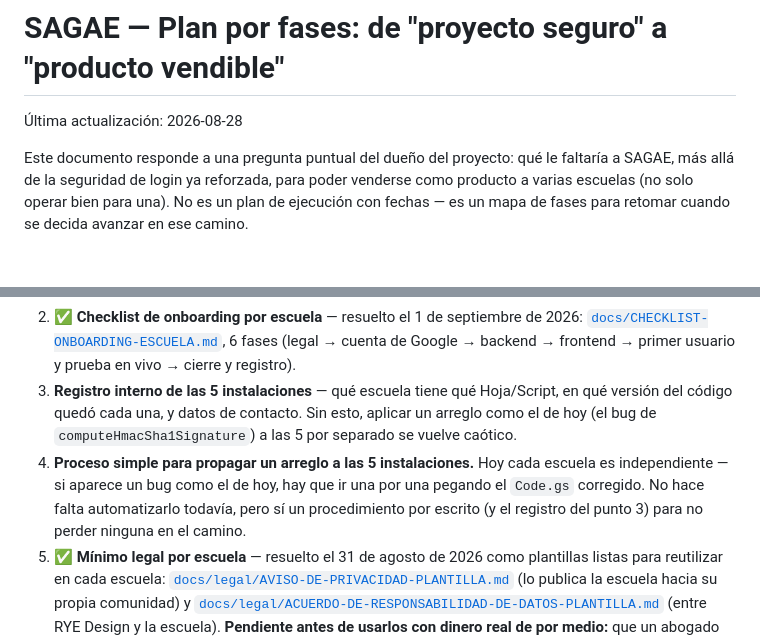
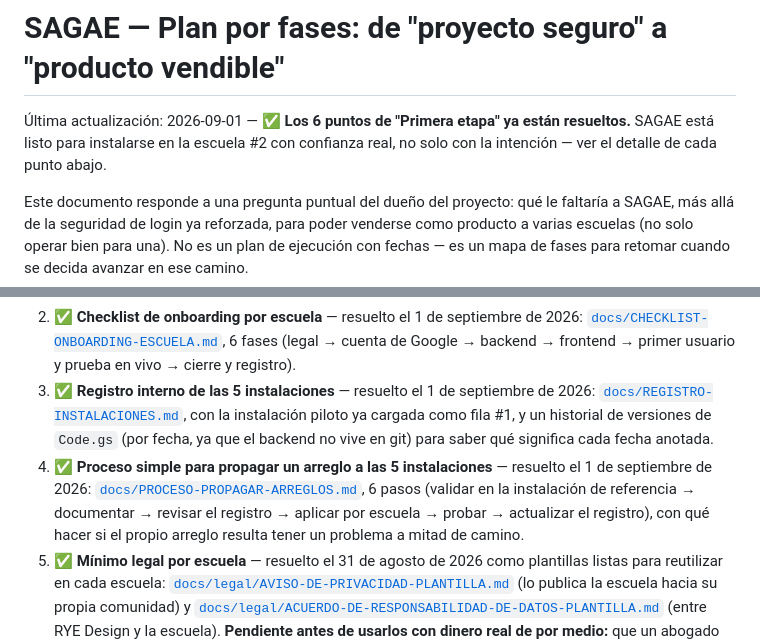
Before and after one commit to ryedesingsagaedemo-maker/sagae-ryedesing, a Markdown page: docs/PLAN-VENTA-SAGAE.md, 2 parts joined by grey strips. Drawn GitHub-style; blank space fills up the shorter version.

```diff
--- a/docs/PLAN-VENTA-SAGAE.md
+++ b/docs/PLAN-VENTA-SAGAE.md
@@ -1,6 +1,9 @@
 # SAGAE — Plan por fases: de "proyecto seguro" a "producto vendible"
 
-Última actualización: 2026-08-28
+Última actualización: 2026-09-01 — ✅ **Los 6 puntos de "Primera etapa"
+ya están resueltos.** SAGAE está listo para instalarse en la escuela #2
+con confianza real, no solo con la intención — ver el detalle de cada
+punto abajo.
 
 Este documento responde a una pregunta puntual del dueño del proyecto: qué
 le faltaría a SAGAE, más allá de la seguridad de login ya reforzada, para
@@ -44,15 +47,17 @@ Esto es lo que de verdad hace falta pulir antes de repetir la instalación
    [`docs/CHECKLIST-ONBOARDING-ESCUELA.md`](CHECKLIST-ONBOARDING-ESCUELA.md),
    6 fases (legal → cuenta de Google → backend → frontend → primer
    usuario y prueba en vivo → cierre y registro).
-3. **Registro interno de las 5 instalaciones** — qué escuela tiene qué
-   Hoja/Script, en qué versión del código quedó cada una, y datos de
-   contacto. Sin esto, aplicar un arreglo como el de hoy (el bug de
-   `computeHmacSha1Signature`) a las 5 por separado se vuelve caótico.
-4. **Proceso simple para propagar un arreglo a las 5 instalaciones.** Hoy
-   cada escuela es independiente — si aparece un bug como el de hoy, hay
-   que ir una por una pegando el `Code.gs` corregido. No hace falta
-   automatizarlo todavía, pero sí un procedimiento por escrito (y el
-   registro del punto 3) para no perder ninguna en el camino.
+3. ✅ **Registro interno de las 5 instalaciones** — resuelto el 1 de
+   septiembre de 2026: [`docs/REGISTRO-INSTALACIONES.md`](REGISTRO-INSTALACIONES.md),
+   con la instalación piloto ya cargada como fila #1, y un historial de
+   versiones de `Code.gs` (por fecha, ya que el backend no vive en git)
+   para saber qué significa cada fecha anotada.
+4. ✅ **Proceso simple para propagar un arreglo a las 5 instalaciones** —
+   resuelto el 1 de septiembre de 2026: [`docs/PROCESO-PROPAGAR-ARREGLOS.md`](PROCESO-PROPAGAR-ARREGLOS.md),
+   6 pasos (validar en la instalación de referencia → documentar →
+   revisar el registro → aplicar por escuela → probar → actualizar el
+   registro), con qué hacer si el propio arreglo resulta tener un
+   problema a mitad de camino.
 5. ✅ **Mínimo legal por escuela** — resuelto el 31 de agosto de 2026 como
    plantillas listas para reutilizar en cada escuela:
    [`docs/legal/AVISO-DE-PRIVACIDAD-PLANTILLA.md`](legal/AVISO-DE-PRIVACIDAD-PLANTILLA.md)
```
Also changed, not shown: docs/PROCESO-PROPAGAR-ARREGLOS.md (added, +109 -0 lines), docs/REGISTRO-INSTALACIONES.md (added, +59 -0 lines).
